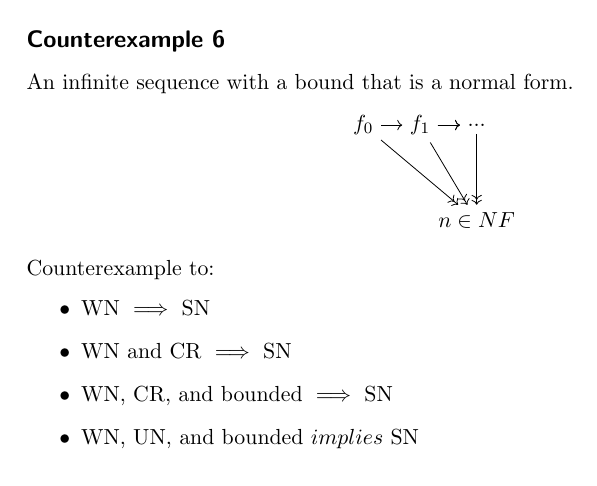
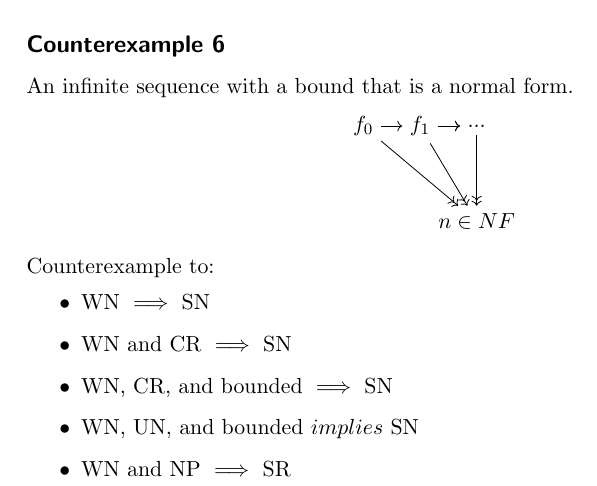
Before and after one commit to DrPolonsky/LAM, a LaTeX document (Relations/Report.tex): part of page 10 of 19, cut so that both start at the same text. Compiled offline with pdfLaTeX.

Commit message:
Small steps in implications.

```diff
--- a/Relations/Report.tex
+++ b/Relations/Report.tex
@@ -638,6 +638,7 @@ Counterexample to:
   \item WN and CR $\implies$ SN
   \item WN, CR, and bounded $\implies$ SN
   \item WN, UN, and bounded $implies$ SN
+  \item WN and NP $\implies$ SR
 \end{itemize}
 
 \subsection*{Counterexample 7}
```
Also changed, not shown: 1 other file.
